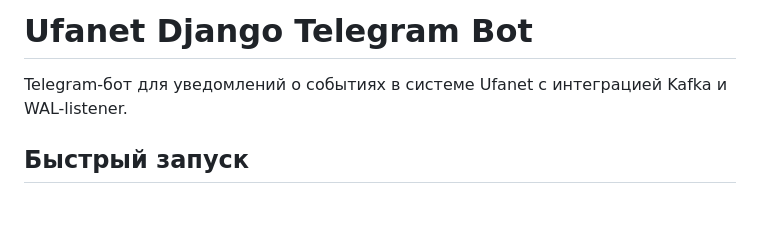
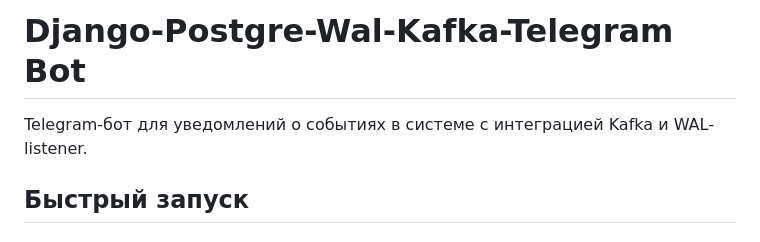
Before and after one commit to bogdnnx/promo, a Markdown page: README.md, the part around the change. Rendered like a GitHub page; blank space fills up the shorter version.

```diff
--- a/README.md
+++ b/README.md
@@ -1,6 +1,6 @@
-# Ufanet Django Telegram Bot
+# Django-Postgre-Wal-Kafka-Telegram Bot
 
-Telegram-бот для уведомлений о событиях в системе Ufanet с интеграцией Kafka и WAL-listener.
+Telegram-бот для уведомлений о событиях в системе с интеграцией Kafka и WAL-listener.
 
 ## Быстрый запуск
 
```
